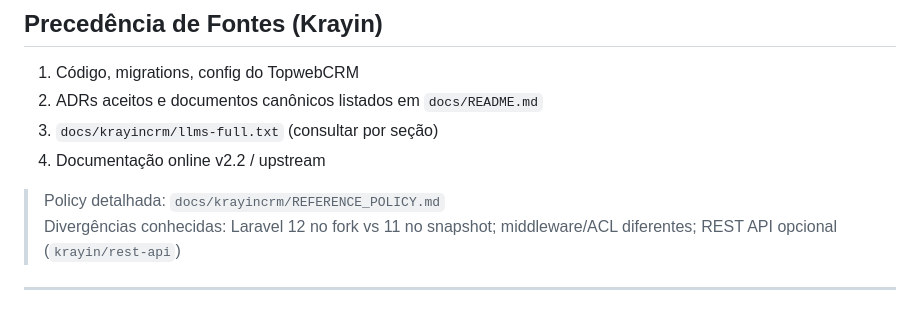
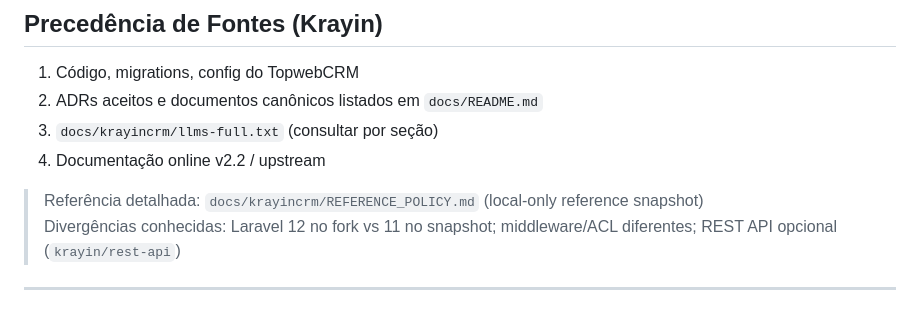
Before and after one commit to thinkindigital/TopwebCRM, a Markdown page: docs/architecture/ARCHITECTURE.md, the part around the change. GitHub-like rendering.

Commit message:
docs: remove local-only reference from active architecture doc

```diff
--- a/docs/architecture/ARCHITECTURE.md
+++ b/docs/architecture/ARCHITECTURE.md
@@ -38,7 +38,7 @@ Orientar mudanças arquiteturais no TopwebCRM. Não inventa arquitetura — regi
 3. `docs/krayincrm/llms-full.txt` (consultar por seção)
 4. Documentação online v2.2 / upstream
 
-> Policy detalhada: `docs/krayincrm/REFERENCE_POLICY.md`
+> Referência detalhada: `docs/krayincrm/REFERENCE_POLICY.md` (local-only reference snapshot)
 > Divergências conhecidas: Laravel 12 no fork vs 11 no snapshot; middleware/ACL diferentes; REST API opcional (`krayin/rest-api`)
 
 ---
```
